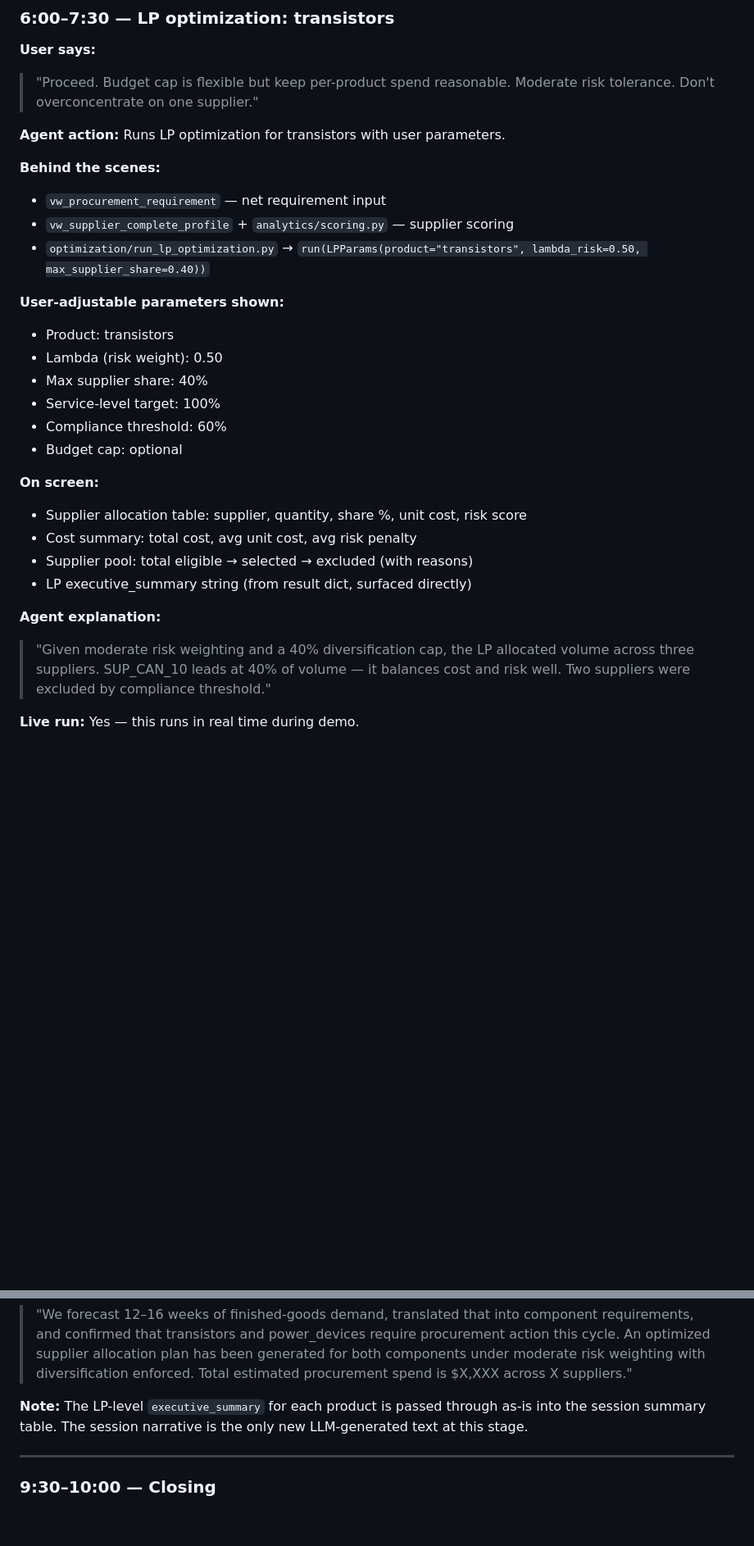
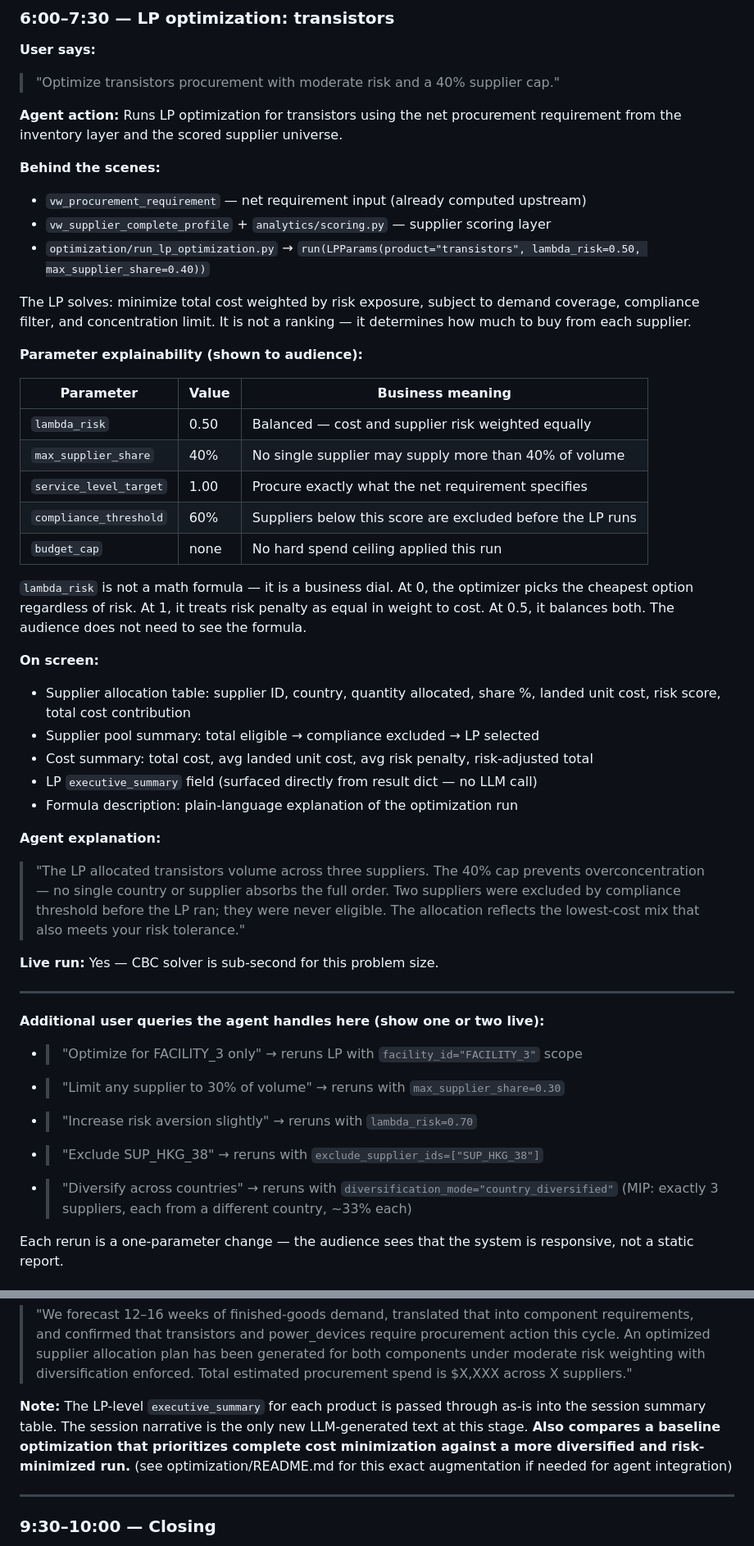
Before and after one commit to jbeck0854/procurement_agent, a Markdown page: team_docs/updates/tentative_planned_demo_precomputed_version.md, 2 parts joined by grey strips. Shown at 82% size. Rendered like a GitHub page; blank space fills up the shorter version.

Commit message:
Updated demo script pan

```diff
--- a/team_docs/updates/tentative_planned_demo_precomputed_version.md
+++ b/team_docs/updates/tentative_planned_demo_precomputed_version.md
@@ -187,30 +332,50 @@ For the top two components (transistors, power_devices):
 ### 6:00–7:30 — LP optimization: transistors
 
 **User says:**
-> "Proceed. Budget cap is flexible but keep per-product spend reasonable. Moderate risk tolerance. Don't overconcentrate on one supplier."
+> "Optimize transistors procurement with moderate risk and a 40% supplier cap."
 
-**Agent action:** Runs LP optimization for transistors with user parameters.
+**Agent action:** Runs LP optimization for transistors using the net procurement requirement from the inventory layer and the scored supplier universe.
 
 **Behind the scenes:**
-- `vw_procurement_requirement` — net requirement input
-- `vw_supplier_complete_profile` + `analytics/scoring.py` — supplier scoring
+- `vw_procurement_requirement` — net requirement input (already computed upstream)
+- `vw_supplier_complete_profile` + `analytics/scoring.py` — supplier scoring layer
 - `optimization/run_lp_optimization.py` → `run(LPParams(product="transistors", lambda_risk=0.50, max_supplier_share=0.40))`
 
-**User-adjustable parameters shown:**
-- Product: transistors
-- Lambda (risk weight): 0.50
-- Max supplier share: 40%
-- Service-level target: 100%
-- Compliance threshold: 60%
-- Budget cap: optional
+The LP solves: minimize total cost weighted by risk exposure, subject to demand coverage, compliance filter, and concentration limit. It is not a ranking — it determines how much to buy from each supplier.
+
+**Parameter explainability (shown to audience):**
+
+| Parameter | Value | Business meaning |
+|---|---|---|
+| `lambda_risk` | 0.50 | Balanced — cost and supplier risk weighted equally |
+| `max_supplier_share` | 40% | No single supplier may supply more than 40% of volume |
+| `service_level_target` | 1.00 | Procure exactly what the net requirement specifies |
+| `compliance_threshold` | 60% | Suppliers below this score are excluded before the LP runs |
+| `budget_cap` | none | No hard spend ceiling applied this run |
+
+`lambda_risk` is not a math formula — it is a business dial. At 0, the optimizer picks the cheapest option regardless of risk. At 1, it treats risk penalty as equal in weight to cost. At 0.5, it balances both. The audience does not need to see the formula.
 
 **On screen:**
-- Supplier allocation table: supplier, quantity, share %, unit cost, risk score
-- Cost summary: total cost, avg unit cost, avg risk penalty
-- Supplier pool: total eligible → selected → excluded (with reasons)
-- LP executive_summary string (from result dict, surfaced directly)
+- Supplier allocation table: supplier ID, country, quantity allocated, share %, landed unit cost, risk score, total cost contribution
+- Supplier pool summary: total eligible → compliance excluded → LP selected
+- Cost summary: total cost, avg landed unit cost, avg risk penalty, risk-adjusted total
+- LP `executive_summary` field (surfaced directly from result dict — no LLM call)
+- Formula description: plain-language explanation of the optimization run
 
 **Agent explanation:**
-> "Given moderate risk weighting and a 40% diversification cap, the LP allocated volume across three suppliers. SUP_CAN_10 leads at 40% of volume — it balances cost and risk well. Two suppliers were excluded by compliance threshold."
+> "The LP allocated transistors volume across three suppliers. The 40% cap prevents overconcentration — no single country or supplier absorbs the full order. Two suppliers were excluded by compliance threshold before the LP ran; they were never eligible. The allocation reflects the lowest-cost mix that also meets your risk tolerance."
 
-**Live run:** Yes — this runs in real time during demo.
+**Live run:** Yes — CBC solver is sub-second for this problem size.
+
+---
+
+**Additional user queries the agent handles here (show one or two live):**
+
+- > "Optimize for FACILITY_3 only" → reruns LP with `facility_id="FACILITY_3"` scope
+- > "Limit any supplier to 30% of volume" → reruns with `max_supplier_share=0.30`
+- > "Increase risk aversion slightly" → reruns with `lambda_risk=0.70`
+- > "Exclude SUP_HKG_38" → reruns with `exclude_supplier_ids=["SUP_HKG_38"]`
+- > "Diversify across countries" → reruns with `diversification_mode="country_diversified"` (MIP: exactly 3 suppliers, each from a different country, ~33% each)
+
+Each rerun is a one-parameter change — the audience sees that the system is responsive, not a static report.
+
@@ -294,7 +476,7 @@ Single-source risk:               0 products (diversification active)
 **Session narrative (generated by synthesizer LLM):**
 > "We forecast 12–16 weeks of finished-goods demand, translated that into component requirements, and confirmed that transistors and power_devices require procurement action this cycle. An optimized supplier allocation plan has been generated for both components under moderate risk weighting with diversification enforced. Total estimated procurement spend is $X,XXX across X suppliers."
 
-**Note:** The LP-level `executive_summary` for each product is passed through as-is into the session summary table. The session narrative is the only new LLM-generated text at this stage.
+**Note:** The LP-level `executive_summary` for each product is passed through as-is into the session summary table. The session narrative is the only new LLM-generated text at this stage. **Also compares a baseline optimization that prioritizes complete cost minimization against a more diversified and risk-minimized run.** (see optimization/README.md for this exact augmentation if needed for agent integration)
 
 ---
 
```
Also changed, not shown: other parts of team_docs/updates/tentative_planned_demo_precomputed_version.md (+185 -113 lines).
